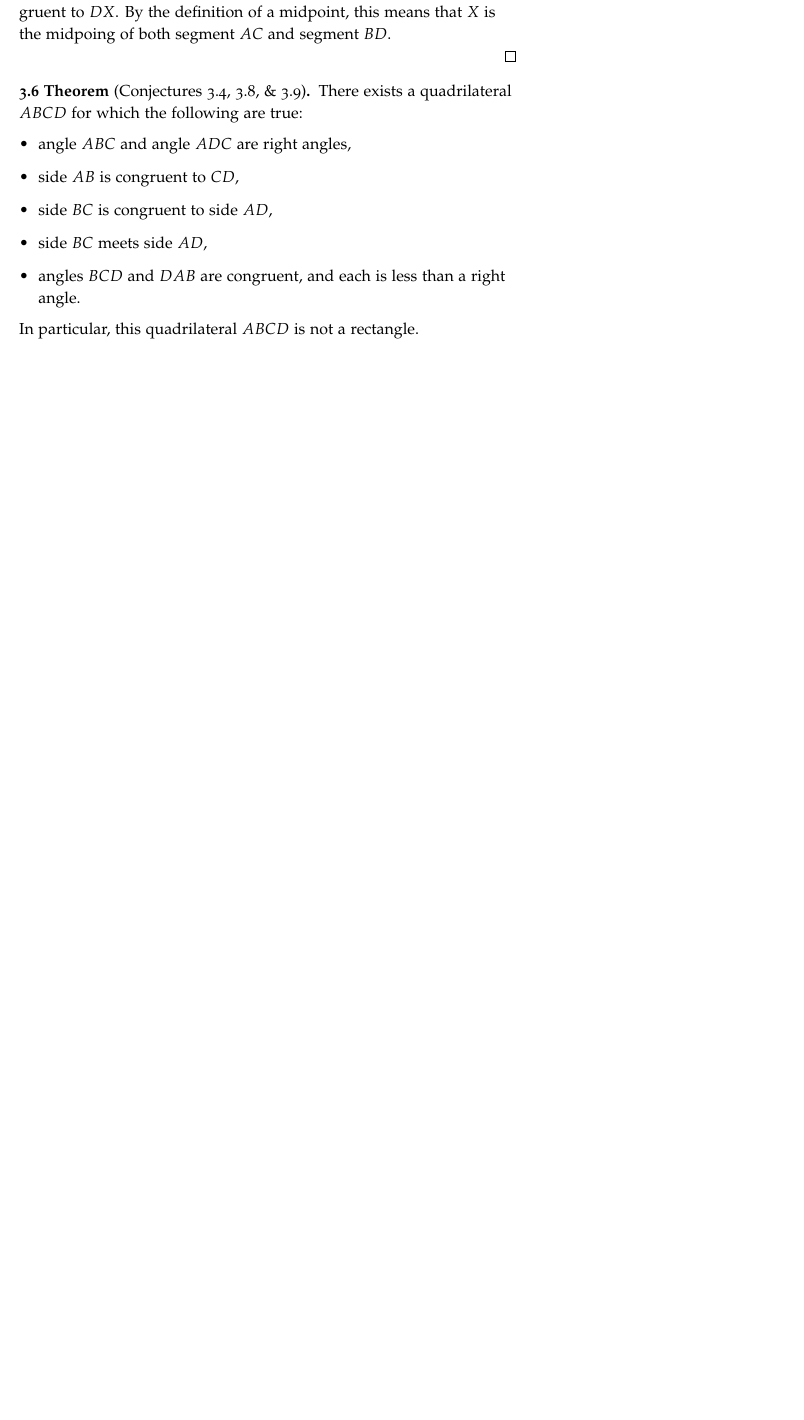
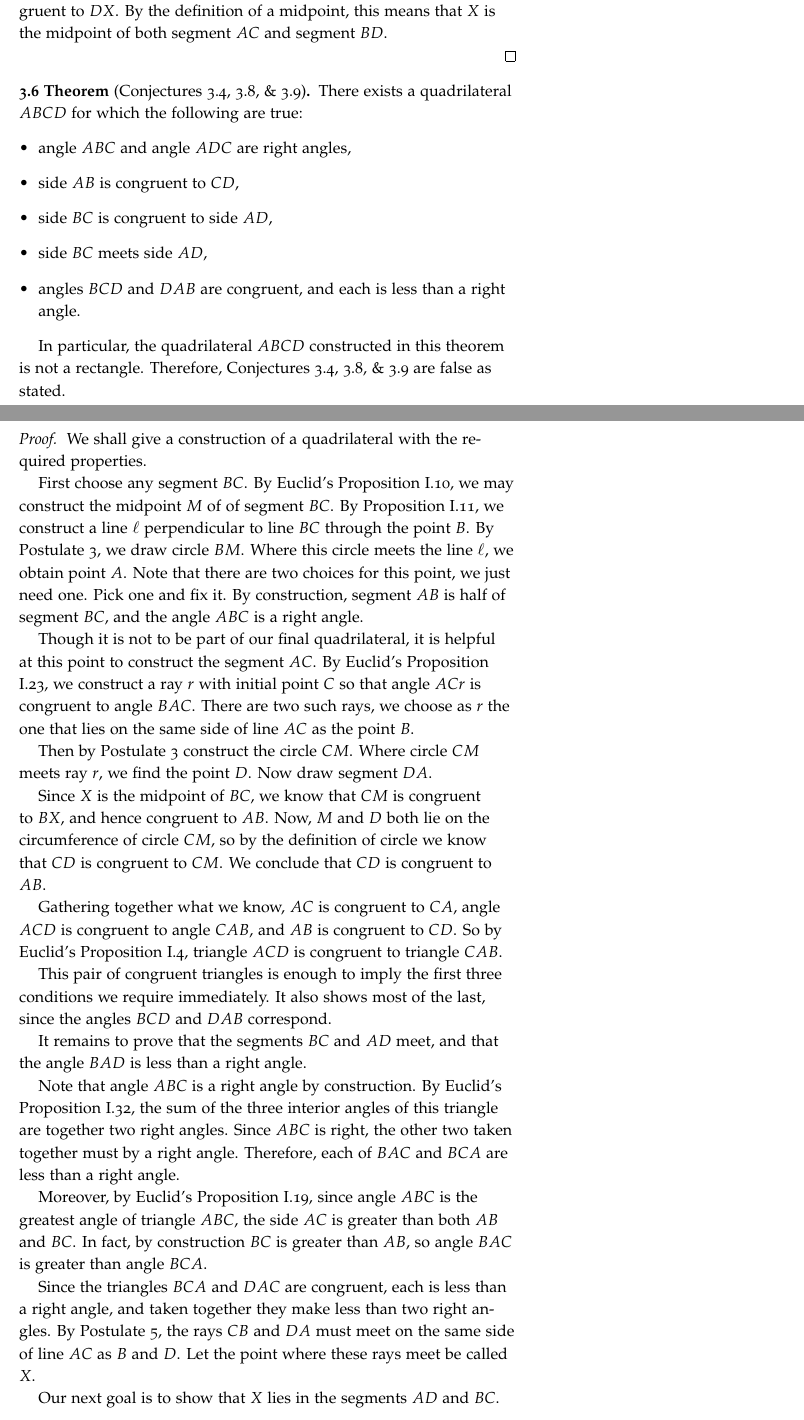
Before and after one commit to theronhitchman/euclidean-geometry, a LaTeX document (solns/hitchman_solutions.tex): part of page 20 of 22 before the commit and two parts of pages 20 and 21 of 24 after it, the two joined at a grey line, cut so that both start at the same text, the shorter picture padded with empty space. Compiled offline with pdfLaTeX.

Commit message:
add big counterexample to solutions

```diff
--- a/solns/hitchman_solutions.tex
+++ b/solns/hitchman_solutions.tex
@@ -782,7 +782,7 @@ By Theorem \ref{theorem:rectangle-parallelogram}, the rectangle $ABCD$ is a para
 
 By Theorem \ref{theorem:rectangle-opp-sides}, the segment $BD$ is congruent to the segment $AD$. Therefore, by Euclid's Proposition I.26, triangle $XDA$ is congruent to triangle $XBC$.
 
-By the definition of congruent triangles, the corresponding segments are congruent, namely $AX$ is congruent to $CX$ and $BX$ is congruent to $DX$. By the definition of a midpoint, this means that $X$ is the midpoing of both segment $AC$ and segment $BD$.
+By the definition of congruent triangles, the corresponding segments are congruent, namely $AX$ is congruent to $CX$ and $BX$ is congruent to $DX$. By the definition of a midpoint, this means that $X$ is the midpoint of both segment $AC$ and segment $BD$.
 
 \end{proof}
 
@@ -799,5 +799,34 @@ There exists a quadrilateral $ABCD$ for which the following are true:
 \item side $BC$ meets side $AD$,
 \item angles $BCD$ and $DAB$ are congruent, and each is less than a right angle.
 \end{itemize}
-In particular, this quadrilateral $ABCD$ is not a rectangle.
 \end{theorem}
+
+In particular, the quadrilateral $ABCD$ constructed in this theorem is not a rectangle. Therefore, Conjectures 3.4, 3.8, \& 3.9 are false as stated.
+
+
+\clearpage
+
+\begin{proof}
+We shall give a construction of a quadrilateral with the required properties.
+
+First choose any segment $BC$. By Euclid's Proposition I.10, we may construct the midpoint $M$ of of segment $BC$. By Proposition I.11, we construct a line $\ell$ perpendicular to line $BC$ through the point $B$. By Postulate 3, we draw circle $BM$. Where this circle meets the line $\ell$, we obtain point $A$. Note that there are two choices for this point, we just need one. Pick one and fix it. By construction, segment $AB$ is half of segment $BC$, and the angle $ABC$ is a right angle.
+
+Though it is not to be part of our final quadrilateral, it is helpful at this point to construct the segment $AC$. By Euclid's Proposition I.23, we construct a ray $r$ with initial point $C$ so that angle $ACr$ is congruent to angle $BAC$. There are two such rays, we choose as $r$ the one that lies on the same side of line $AC$ as the point $B$.
+
+Then by Postulate 3 construct the circle $CM$. Where circle $CM$ meets ray $r$, we find the point $D$. Now draw segment $DA$.
+
+Since $X$ is the midpoint of $BC$, we know that $CM$ is congruent to $BX$, and hence congruent to $AB$. Now, $M$ and $D$ both lie on the circumference of circle $CM$, so by the definition of circle we know that $CD$ is congruent to $CM$. We conclude that $CD$ is congruent to $AB$.
+
+Gathering together what we know, $AC$ is congruent to $CA$, angle $ACD$ is congruent to angle $CAB$, and $AB$ is congruent to $CD$. So by Euclid's Proposition I.4, triangle $ACD$ is congruent to triangle $CAB$.
+
+This pair of congruent triangles is enough to imply the first three conditions we require immediately. It also shows most of the last, since the angles $BCD$ and $DAB$ correspond.
+
+It remains to prove that the segments $BC$ and $AD$ meet, and that the angle $BAD$ is less than a right angle.
+
+Note that angle $ABC$ is a right angle by construction. By Euclid's Proposition I.32, the sum of the three interior angles of this triangle are together two right angles. Since $ABC$ is right, the other two taken together must by a right angle. Therefore, each of $BAC$ and $BCA$ are less than a right angle.
+
+Moreover, by Euclid's Proposition I.19, since angle $ABC$ is the greatest angle of triangle $ABC$, the side $AC$ is greater than both $AB$ and $BC$. In fact, by construction $BC$ is greater than $AB$, so angle $BAC$ is greater than angle $BCA$.
+
+Since the triangles $BCA$ and $DAC$ are congruent, each is less than a right angle, and taken together they make less than two right angles. By Postulate 5, the rays $CB$ and $DA$ must meet on the same side of line $AC$ as $B$ and $D$. Let the point where these rays meet be called $X$.
+
+Our next goal is to show that $X$ lies in the segments $AD$ and $BC$. The arguments are similar, so we will only show that $X$ lies on the segment $BC$. Suppose that instead, $X$ does not lie on segment $BC$, but only on ray $CB$. Then we know that $B$ lies between $C$ and $X$, and segment $CX$ is greater than segment $CB$. Then angle $CAX$ contains angle $CAB$, and thus is greater than it. But $CAB$ is greater than $BCA$, which is congruent to $CAD$. Thus angle $CAX$ is greater than angle $CAD$. But angle $CAD$ is exactly angle $CAX$, because the points $A$, $D$, and $X$ are collinear. Since an angle cannot be greater than itself, we have found a contradiction. It must not be the case that $X$ lies outside the segment $BC$. As mentioned above, this argument can be made on the segment $AD$, by changing some appropriate notation to work on the triangle $ACD$ instead. This concludes the proof of the fourth claim.
```
Also changed, not shown: solns/hitchman_solutions.tex (28 more changed lines).
